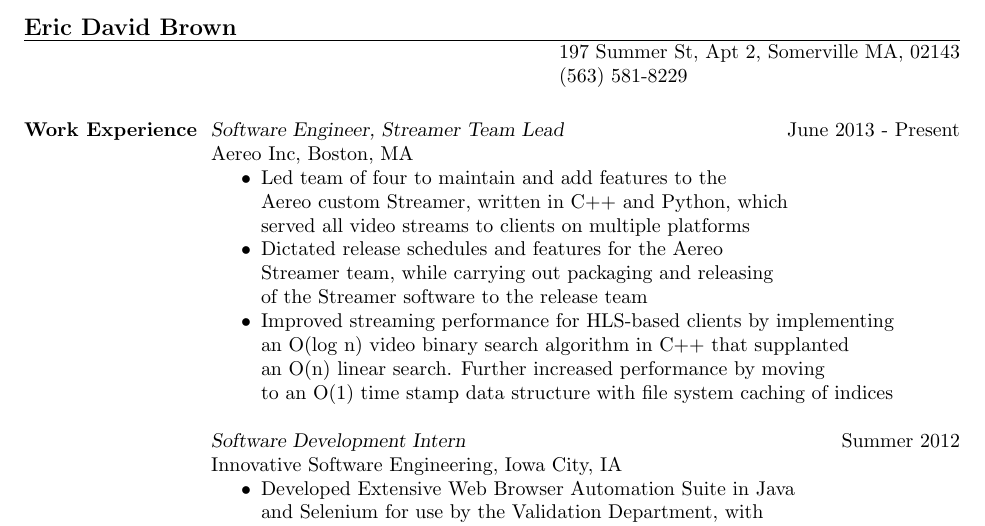
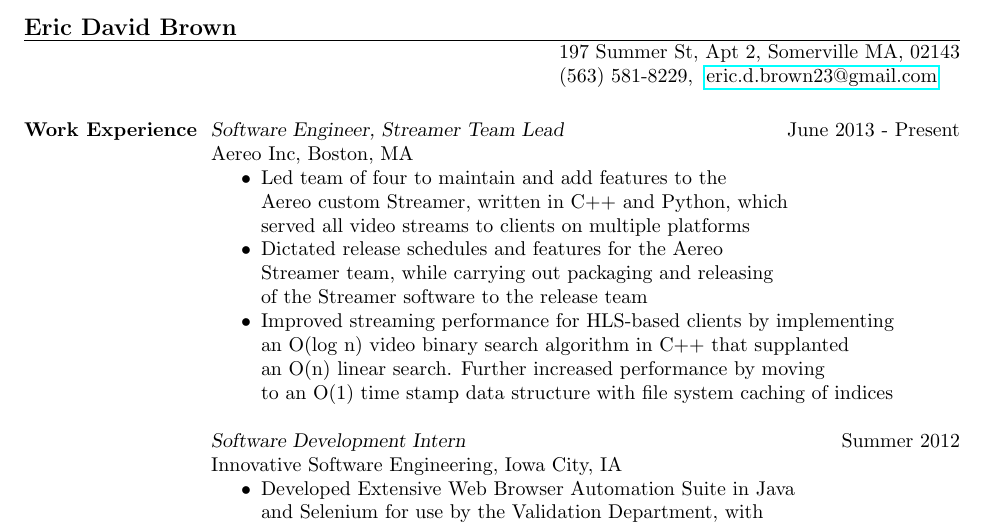
Before and after one commit to edbrown23/resume, a LaTeX CV (resume.tex): part of the page, cut so that both start at the same text. Compiled offline with pdfLaTeX.

Commit message:
Add email to address lines
I would ultimately like the email to go on a separate line, but
latex won't let me do that right now.

```diff
--- a/resume.tex
+++ b/resume.tex
@@ -2,13 +2,14 @@
 \documentclass[line,margin]{res}
 %\usepackage{helvetica} % uses helvetica postscript font (download helvetica.sty)
 %\usepackage{newcent}   % uses new century schoolbook postscript font
+\usepackage{hyperref}
 
 \begin{document}
 
 \name{Eric David Brown}
 % \address used twice to have two lines of address
 \address{197 Summer St, Apt 2, Somerville MA, 02143}
-\address{(563) 581-8229}
+\address{(563) 581-8229\\ \href{mailto:eric.d.brown23@gmail.com}{eric.d.brown23@gmail.com}}
 
     \begin{resume}
         \section{Work Experience}
```
Also changed, not shown: resume.pdf.
